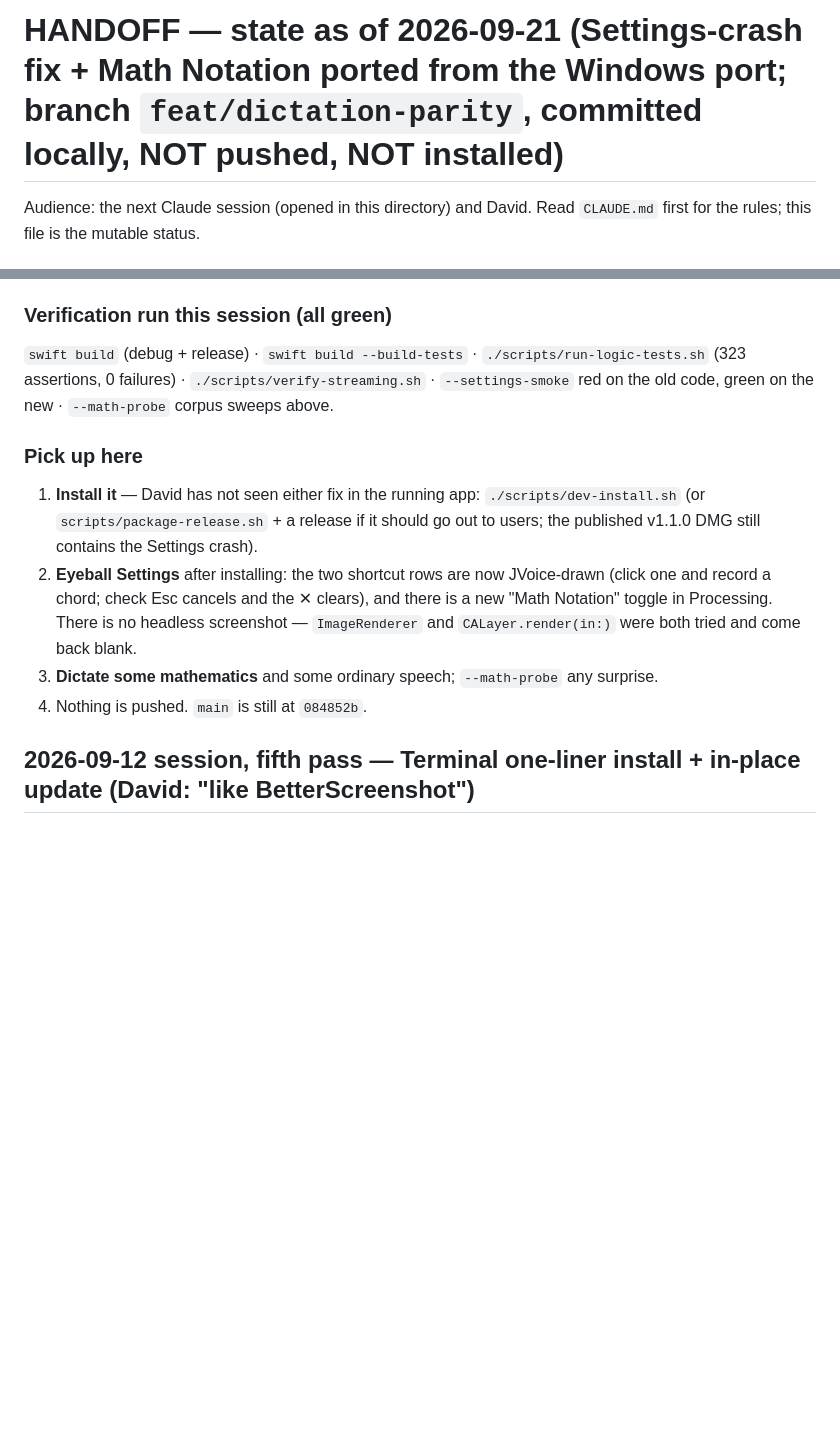
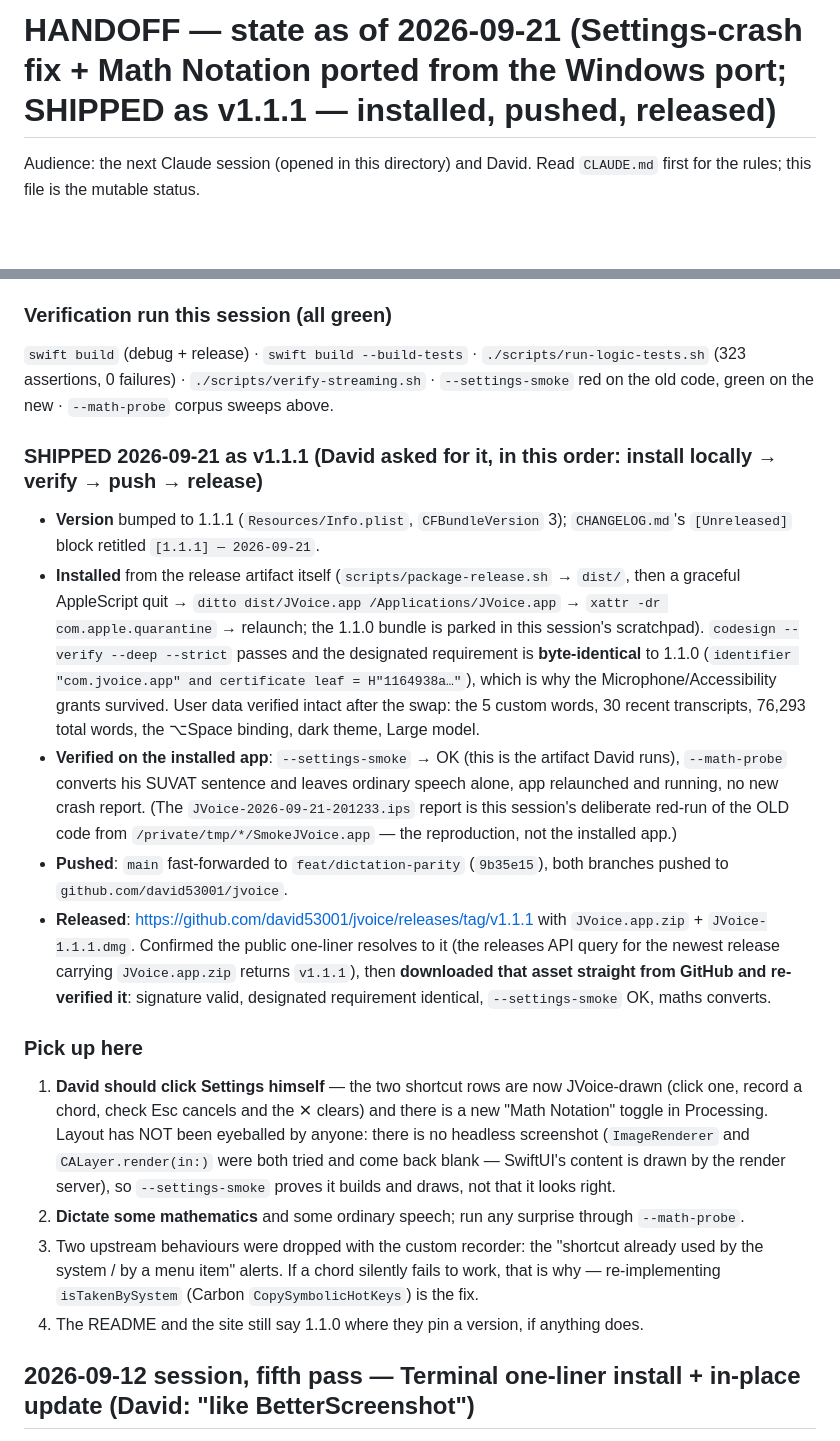
Before and after one commit to david53001/jvoice, a Markdown page: docs/HANDOFF.md, 2 parts joined by grey strips. Drawn GitHub-style; blank space fills up the shorter version.

Commit message:
docs: record the v1.1.1 ship, and point the README download at it
Installed from the release artifact, verified on the installed app and again
on the asset downloaded back from GitHub (signature, designated requirement,
--settings-smoke, --math-probe). main fast-forwarded and pushed; release
v1.1.1 carries JVoice.app.zip + JVoice-1.1.1.dmg, and the public one-liner
resolves to it.

Co-Authored-By: Claude Opus 5 <noreply@anthropic.com>

```diff
--- a/docs/HANDOFF.md
+++ b/docs/HANDOFF.md
@@ -1,4 +1,4 @@
-# HANDOFF — state as of 2026-09-21 (Settings-crash fix + Math Notation ported from the Windows port; branch `feat/dictation-parity`, committed locally, NOT pushed, NOT installed)
+# HANDOFF — state as of 2026-09-21 (Settings-crash fix + Math Notation ported from the Windows port; SHIPPED as v1.1.1 — installed, pushed, released)
 
 Audience: the next Claude session (opened in this directory) and David. Read `CLAUDE.md` first for the rules; this file is the mutable status.
 
@@ -41,11 +41,19 @@ The mathematics engine was Windows-only (`windows/JVoice.Core/Math/`, Windows ha
 ### Verification run this session (all green)
 `swift build` (debug + release) · `swift build --build-tests` · `./scripts/run-logic-tests.sh` (323 assertions, 0 failures) · `./scripts/verify-streaming.sh` · `--settings-smoke` red on the old code, green on the new · `--math-probe` corpus sweeps above.
 
+### SHIPPED 2026-09-21 as v1.1.1 (David asked for it, in this order: install locally → verify → push → release)
+
+- **Version** bumped to 1.1.1 (`Resources/Info.plist`, `CFBundleVersion` 3); `CHANGELOG.md`'s `[Unreleased]` block retitled `[1.1.1] — 2026-09-21`.
+- **Installed** from the release artifact itself (`scripts/package-release.sh` → `dist/`, then a graceful AppleScript quit → `ditto dist/JVoice.app /Applications/JVoice.app` → `xattr -dr com.apple.quarantine` → relaunch; the 1.1.0 bundle is parked in this session's scratchpad). `codesign --verify --deep --strict` passes and the designated requirement is **byte-identical** to 1.1.0 (`identifier "com.jvoice.app" and certificate leaf = H"1164938a…"`), which is why the Microphone/Accessibility grants survived. User data verified intact after the swap: the 5 custom words, 30 recent transcripts, 76,293 total words, the ⌥Space binding, dark theme, Large model.
+- **Verified on the installed app**: `--settings-smoke` → OK (this is the artifact David runs), `--math-probe` converts his SUVAT sentence and leaves ordinary speech alone, app relaunched and running, no new crash report. (The `JVoice-2026-09-21-201233.ips` report is this session's deliberate red-run of the OLD code from `/private/tmp/*/SmokeJVoice.app` — the reproduction, not the installed app.)
+- **Pushed**: `main` fast-forwarded to `feat/dictation-parity` (`9b35e15`), both branches pushed to `github.com/david53001/jvoice`.
+- **Released**: <https://github.com/david53001/jvoice/releases/tag/v1.1.1> with `JVoice.app.zip` + `JVoice-1.1.1.dmg`. Confirmed the public one-liner resolves to it (the releases API query for the newest release carrying `JVoice.app.zip` returns `v1.1.1`), then **downloaded that asset straight from GitHub and re-verified it**: signature valid, designated requirement identical, `--settings-smoke` OK, maths converts.
+
 ### Pick up here
-1. **Install it** — David has not seen either fix in the running app: `./scripts/dev-install.sh` (or `scripts/package-release.sh` + a release if it should go out to users; the published v1.1.0 DMG still contains the Settings crash).
-2. **Eyeball Settings** after installing: the two shortcut rows are now JVoice-drawn (click one and record a chord; check Esc cancels and the ✕ clears), and there is a new "Math Notation" toggle in Processing. There is no headless screenshot — `ImageRenderer` and `CALayer.render(in:)` were both tried and come back blank.
-3. **Dictate some mathematics** and some ordinary speech; `--math-probe` any surprise.
-4. Nothing is pushed. `main` is still at `084852b`.
+1. **David should click Settings himself** — the two shortcut rows are now JVoice-drawn (click one, record a chord, check Esc cancels and the ✕ clears) and there is a new "Math Notation" toggle in Processing. Layout has NOT been eyeballed by anyone: there is no headless screenshot (`ImageRenderer` and `CALayer.render(in:)` were both tried and come back blank — SwiftUI's content is drawn by the render server), so `--settings-smoke` proves it builds and draws, not that it looks right.
+2. **Dictate some mathematics** and some ordinary speech; run any surprise through `--math-probe`.
+3. Two upstream behaviours were dropped with the custom recorder: the "shortcut already used by the system / by a menu item" alerts. If a chord silently fails to work, that is why — re-implementing `isTakenBySystem` (Carbon `CopySymbolicHotKeys`) is the fix.
+4. The README and the site still say 1.1.0 where they pin a version, if anything does.
 
 ## 2026-09-12 session, fifth pass — Terminal one-liner install + in-place update (David: "like BetterScreenshot")
 
```
Also changed, not shown: README.md (+1 -1 lines).
